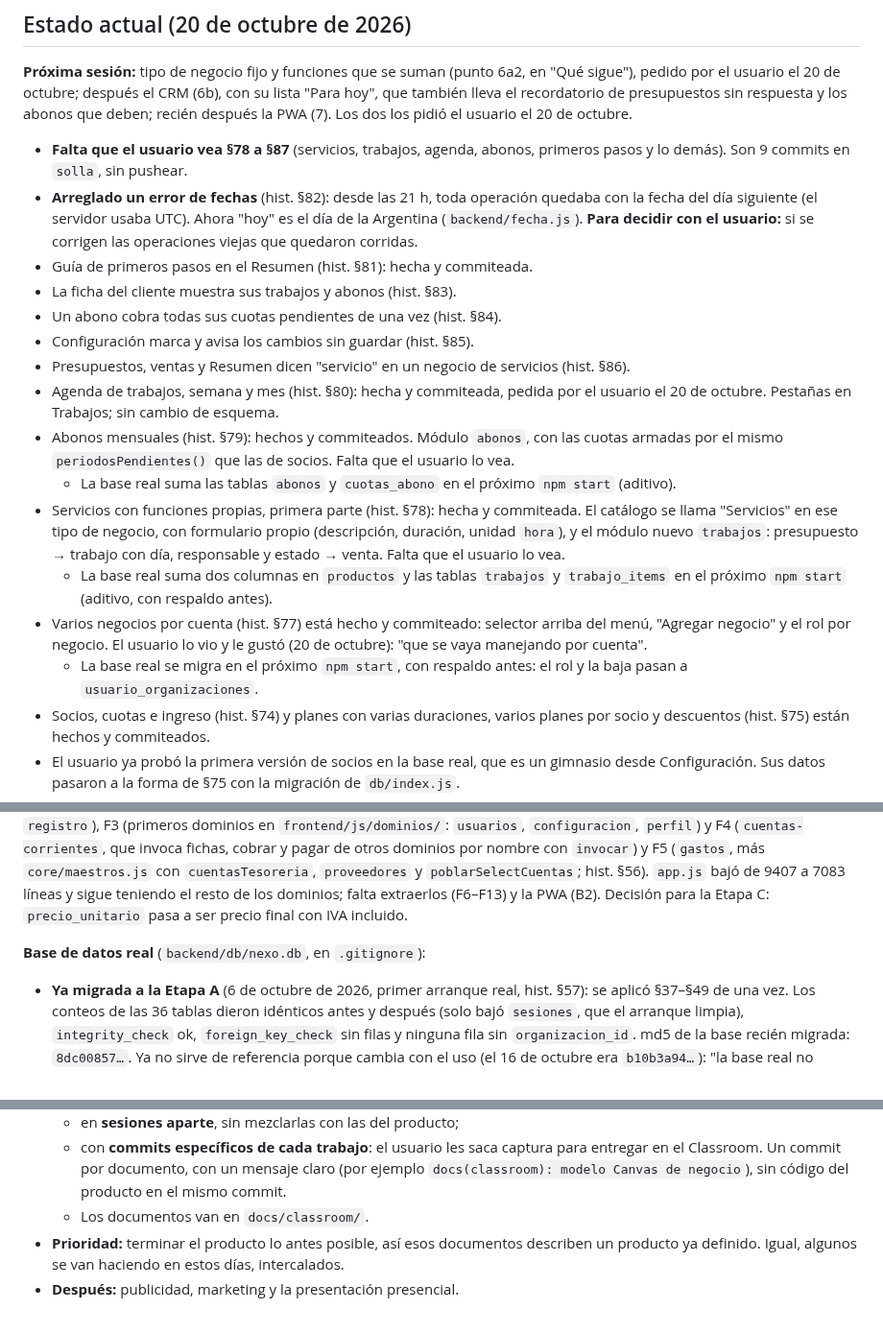
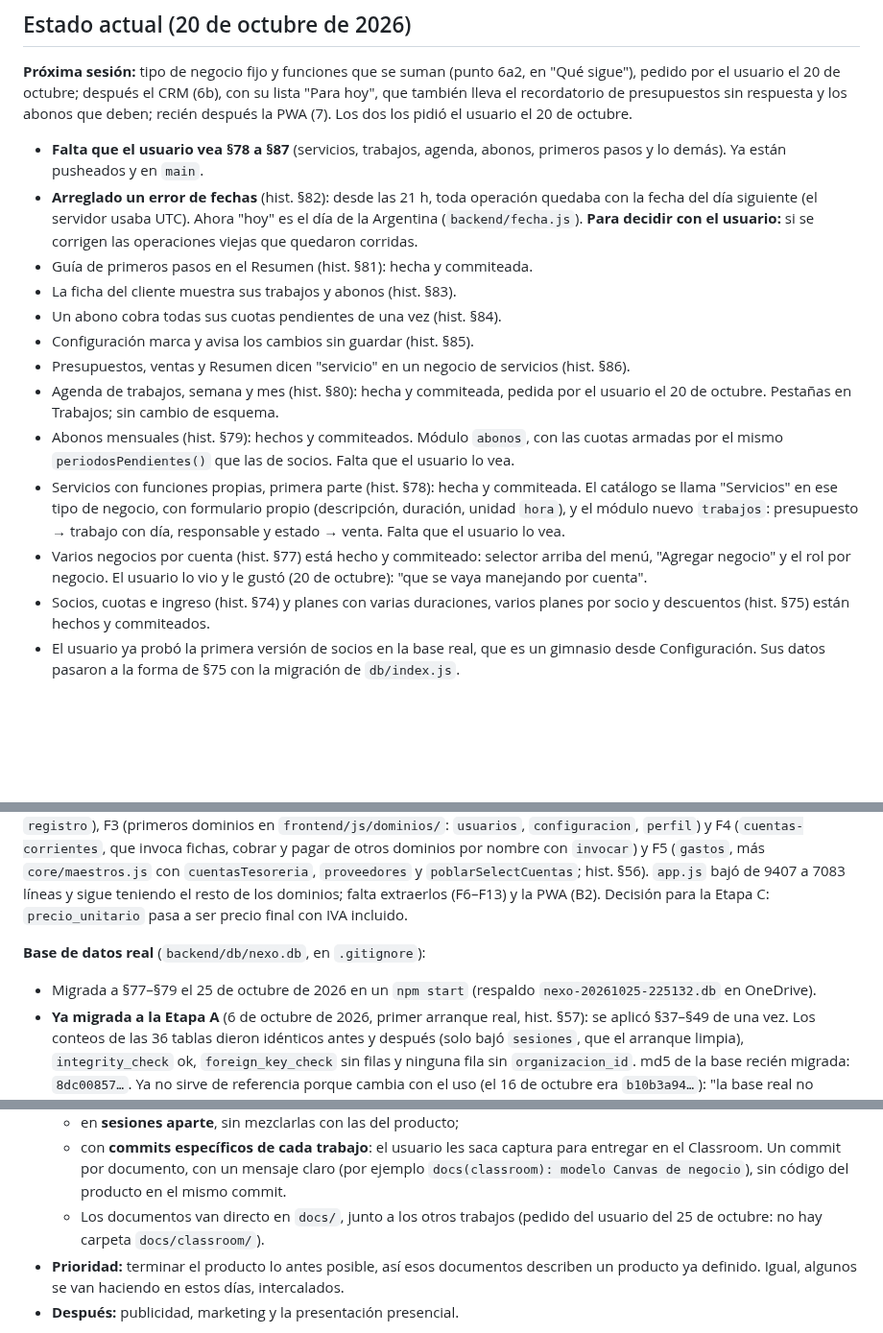
Before and after one commit to Code7C26/Nexo, a Markdown page: handoff.md, 3 parts joined by grey strips. Shown at 96% size. Rendered like a GitHub page; blank space fills up the shorter version.

Commit message:
docs: handoff, base migrada y trabajos del Classroom en docs/
Co-Authored-By: Claude Opus 5.5 <noreply@anthropic.com>

```diff
--- a/handoff.md
+++ b/handoff.md
@@ -27,7 +27,7 @@ hoy", que también lleva el recordatorio de presupuestos sin respuesta y los
 abonos que deben; recién después la PWA (7). Los dos los pidió el usuario el
 20 de octubre.
 - **Falta que el usuario vea §78 a §87** (servicios, trabajos, agenda, abonos,
-  primeros pasos y lo demás). Son 9 commits en `solla`, sin pushear.
+  primeros pasos y lo demás). Ya están pusheados y en `main`.
 - **Arreglado un error de fechas** (hist. §82): desde las 21 h, toda operación
   quedaba con la fecha del día siguiente (el servidor usaba UTC). Ahora "hoy"
   es el día de la Argentina (`backend/fecha.js`). **Para decidir con el
@@ -43,20 +43,14 @@ abonos que deben; recién después la PWA (7). Los dos los pidió el usuario el
 - Abonos mensuales (hist. §79): hechos y commiteados. Módulo `abonos`, con las
   cuotas armadas por el mismo `periodosPendientes()` que las de socios. Falta
   que el usuario lo vea.
-  - La base real suma las tablas `abonos` y `cuotas_abono` en el próximo
-    `npm start` (aditivo).
 - Servicios con funciones propias, primera parte (hist. §78): hecha y
   commiteada. El catálogo se llama "Servicios" en ese tipo de negocio, con
   formulario propio (descripción, duración, unidad `hora`), y el módulo nuevo
   `trabajos`: presupuesto → trabajo con día, responsable y estado → venta.
   Falta que el usuario lo vea.
-  - La base real suma dos columnas en `productos` y las tablas `trabajos` y
-    `trabajo_items` en el próximo `npm start` (aditivo, con respaldo antes).
 - Varios negocios por cuenta (hist. §77) está hecho y commiteado: selector
   arriba del menú, "Agregar negocio" y el rol por negocio. El usuario lo vio
   y le gustó (20 de octubre): "que se vaya manejando por cuenta".
-  - La base real se migra en el próximo `npm start`, con respaldo antes: el
-    rol y la baja pasan a `usuario_organizaciones`.
 - Socios, cuotas e ingreso (hist. §74) y planes con varias duraciones, varios
   planes por socio y descuentos (hist. §75) están hechos y commiteados.
 - El usuario ya probó la primera versión de socios en la base real, que es un
@@ -104,6 +98,8 @@ Decisión para la Etapa C: `precio_unitario` pasa a ser precio final con IVA
 incluido.
 
 **Base de datos real** (`backend/db/nexo.db`, en `.gitignore`):
+- Migrada a §77–§79 el 25 de octubre de 2026 en un `npm start` (respaldo
+  `nexo-20261025-225132.db` en OneDrive).
 - **Ya migrada a la Etapa A** (6 de octubre de 2026, primer arranque real, hist.
   §57): se aplicó §37–§49 de una vez. Los conteos de las 36 tablas dieron
   idénticos antes y después (solo bajó `sesiones`, que el arranque limpia),
@@ -826,7 +822,8 @@ octubre).
     para entregar en el Classroom. Un commit por documento, con un mensaje
     claro (por ejemplo `docs(classroom): modelo Canvas de negocio`), sin
     código del producto en el mismo commit.
-  - Los documentos van en `docs/classroom/`.
+  - Los documentos van directo en `docs/`, junto a los otros trabajos (pedido
+    del usuario del 25 de octubre: no hay carpeta `docs/classroom/`).
 - **Prioridad:** terminar el producto lo antes posible, así esos documentos
   describen un producto ya definido. Igual, algunos se van haciendo en estos
   días, intercalados.
```
